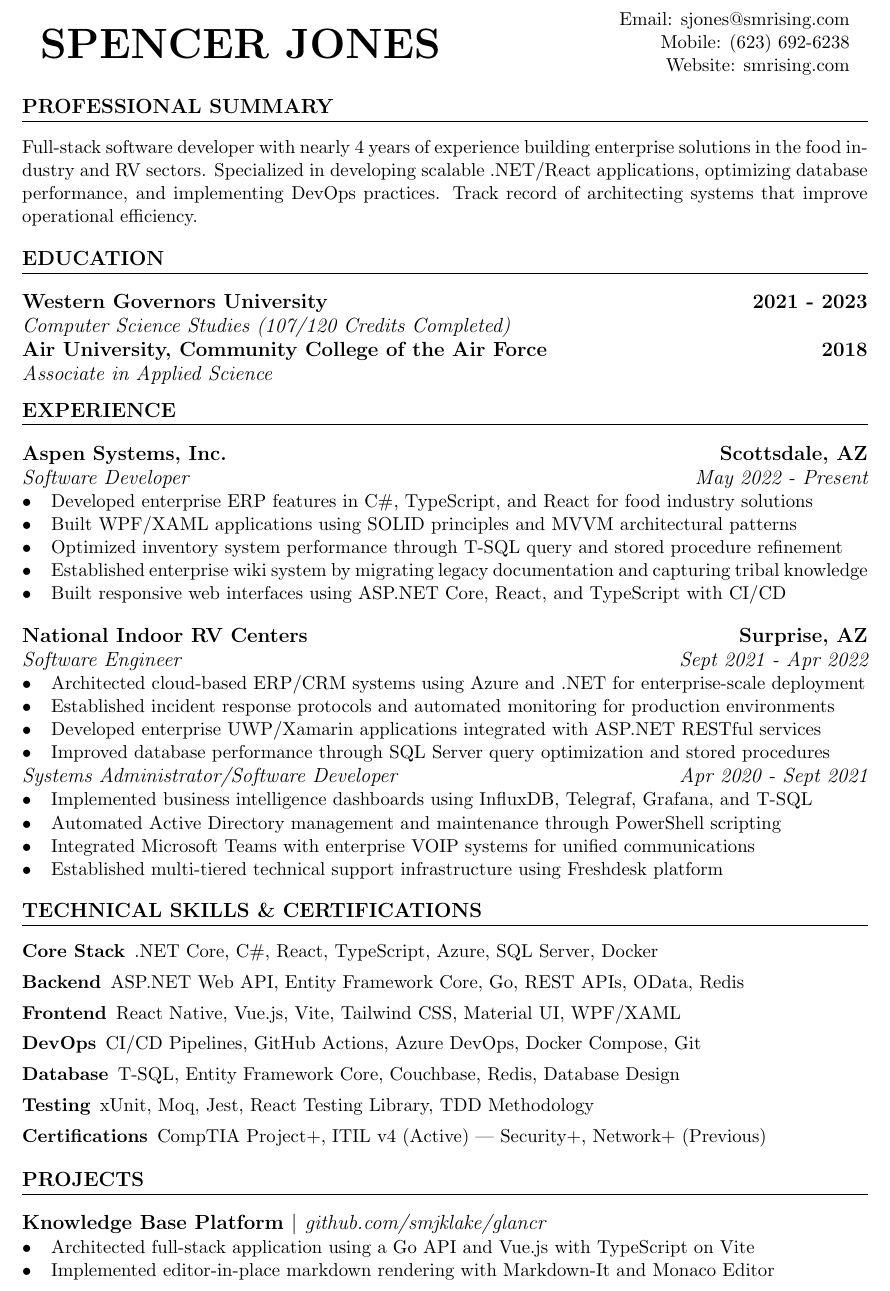
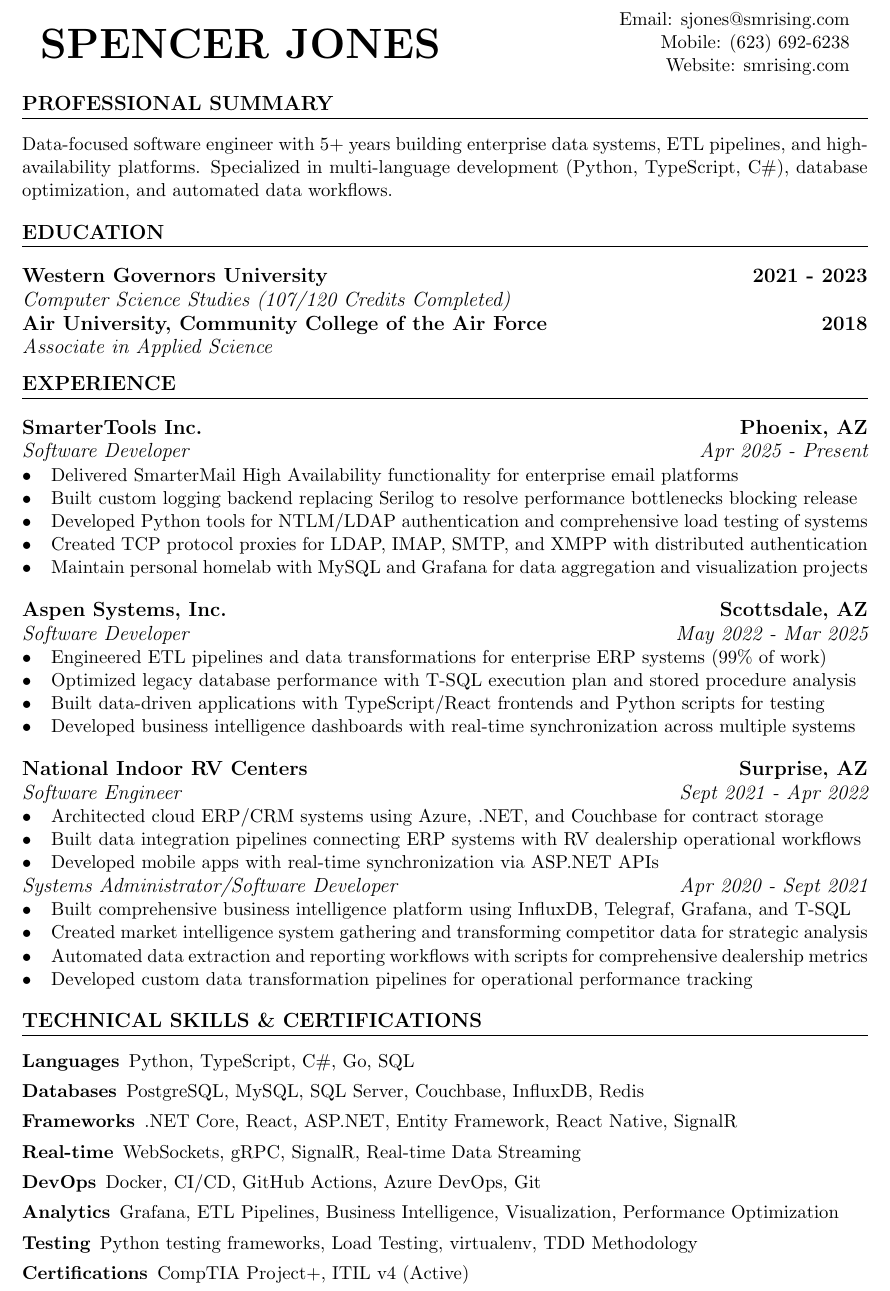
Before and after one commit to smjklake/sjones_resume, a LaTeX CV (sjones-resume.tex): part of the page, cut so that both start at the same text. Compiled offline with pdfLaTeX.

Commit message:
Resume update August 2025

```diff
--- a/sjones-resume.tex
+++ b/sjones-resume.tex
@@ -19,7 +19,7 @@
 \usepackage{enumitem}
 \setlist[itemize]{noitemsep,topsep=0pt,partopsep=0pt,left=0pt .. \parindent}
 \pagestyle{empty} % remove page number
-\pdfgentounicode=1
+% \pdfgentounicode=1
 
 \begin{document}
 
@@ -37,7 +37,7 @@
 
 \section{Professional Summary}
 %=================%
-\noindent Full-stack software developer with nearly 4 years of experience building enterprise solutions in the food industry and RV sectors. Specialized in developing scalable .NET/React applications, optimizing database performance, and implementing DevOps practices. Track record of architecting systems that improve operational efficiency.
+\noindent Data-focused software engineer with 5+ years building enterprise data systems, ETL pipelines, and high-availability platforms. Specialized in multi-language development (Python, TypeScript, C\#), database optimization, and automated data workflows.
 
 \section{Education}
 %=================%
@@ -49,52 +49,55 @@
 \section{Experience}
 %================
 
+\subsection*{SmarterTools Inc. \hfill Phoenix, AZ}
+\subsubsection{Software Developer \hfill Apr 2025 - Present}
+\begin{itemize}
+    \item Delivered SmarterMail High Availability functionality for enterprise email platforms
+    \item Built custom logging backend replacing Serilog to resolve performance bottlenecks blocking release
+    \item Developed Python tools for NTLM/LDAP authentication and comprehensive load testing of systems
+    \item Created TCP protocol proxies for LDAP, IMAP, SMTP, and XMPP with distributed authentication
+    \item Maintain personal homelab with MySQL and Grafana for data aggregation and visualization projects
+\end{itemize}
+
 \subsection*{Aspen Systems, Inc. \hfill Scottsdale, AZ}
-\subsubsection{Software Developer \hfill May 2022 - Present}
+\subsubsection{Software Developer \hfill May 2022 - Mar 2025}
 \begin{itemize}
-    \item Developed enterprise ERP features in C\#, TypeScript, and React for food industry solutions
-    \item Built WPF/XAML applications using SOLID principles and MVVM architectural patterns
-    \item Optimized inventory system performance through T-SQL query and stored procedure refinement
-    \item Established enterprise wiki system by migrating legacy documentation and capturing tribal knowledge
-    \item Built responsive web interfaces using ASP.NET Core, React, and TypeScript with CI/CD
+    \item Engineered ETL pipelines and data transformations for enterprise ERP systems (99\% of work)
+    \item Optimized legacy database performance with T-SQL execution plan and stored procedure analysis
+    \item Built data-driven applications with TypeScript/React frontends and Python scripts for testing
+    \item Developed business intelligence dashboards with real-time synchronization across multiple systems
 \end{itemize}
 
 \subsection{National Indoor RV Centers \hfill Surprise, AZ}
 \subsubsection{Software Engineer \hfill Sept 2021 - Apr 2022}
 \begin{itemize}
-	\item Architected cloud-based ERP/CRM systems using Azure and .NET for enterprise-scale deployment
-	\item Established incident response protocols and automated monitoring for production environments
-	\item Developed enterprise UWP/Xamarin applications integrated with ASP.NET RESTful services
-	\item Improved database performance through SQL Server query optimization and stored procedures
+	\item Architected cloud ERP/CRM systems using Azure, .NET, and Couchbase for contract storage
+	\item Built data integration pipelines connecting ERP systems with RV dealership operational workflows
+	\item Developed mobile apps with real-time synchronization via ASP.NET APIs
 	\end{itemize}
 
 	\subsubsection{Systems Administrator/Software Developer \hfill Apr 2020 - Sept 2021}
 	\begin{itemize}
-	\item Implemented business intelligence dashboards using InfluxDB, Telegraf, Grafana, and T-SQL
-	\item Automated Active Directory management and maintenance through PowerShell scripting
-	\item Integrated Microsoft Teams with enterprise VOIP systems for unified communications
-	\item Established multi-tiered technical support infrastructure using Freshdesk platform
+	\item Built comprehensive business intelligence platform using InfluxDB, Telegraf, Grafana, and T-SQL
+	\item Created market intelligence system gathering and transforming competitor data for strategic analysis
+	\item Automated data extraction and reporting workflows with scripts for comprehensive dealership metrics
+	\item Developed custom data transformation pipelines for operational performance tracking
 \end{itemize}
 
 \section{Technical Skills \& Certifications}
 %===============================%
 
 \begin{description}[itemsep=0pt]
-	\item[Core Stack] .NET Core, C\#, React, TypeScript, Azure, SQL Server, Docker
-	\item[Backend] ASP.NET Web API, Entity Framework Core, Go, REST APIs, OData, Redis
-	\item[Frontend] React Native, Vue.js, Vite, Tailwind CSS, Material UI, WPF/XAML
-	\item[DevOps] CI/CD Pipelines, GitHub Actions, Azure DevOps, Docker Compose, Git
-	\item[Database] T-SQL, Entity Framework Core, Couchbase, Redis, Database Design
-	\item[Testing] xUnit, Moq, Jest, React Testing Library, TDD Methodology
-	\item[Certifications] CompTIA Project+, ITIL v4 (Active) | Security+, Network+ (Previous)
-\end{description}
+	\item[Languages] Python, TypeScript, C\#, Go, SQL
+	\item[Databases] PostgreSQL, MySQL, SQL Server, Couchbase, InfluxDB, Redis
+	\item[Frameworks] .NET Core, React, ASP.NET, Entity Framework, React Native, SignalR
+	\item[Real-time] WebSockets, gRPC, SignalR, Real-time Data Streaming
+	\item[DevOps] Docker, CI/CD, GitHub Actions, Azure DevOps, Git
+	\item[Analytics] Grafana, ETL Pipelines, Business Intelligence, Visualization, Performance Optimization
+	\item[Testing] Python testing frameworks, Load Testing, virtualenv, TDD Methodology
+	\item[Certifications] CompTIA Project+, ITIL v4 (Active)
+\end{description>
 
-\section{Projects}
-%=================
-\subsection{Knowledge Base Platform $|$ \normalfont\textit{github.com/smjklake/glancr}}
-\begin{itemize}
-  \item Architected full-stack application using a Go API and Vue.js with TypeScript on Vite
-  \item Implemented editor-in-place markdown rendering with Markdown-It and Monaco Editor
-\end{itemize}
+
 
 \end{document}
```
Also changed, not shown: sjones-resume.pdf.
